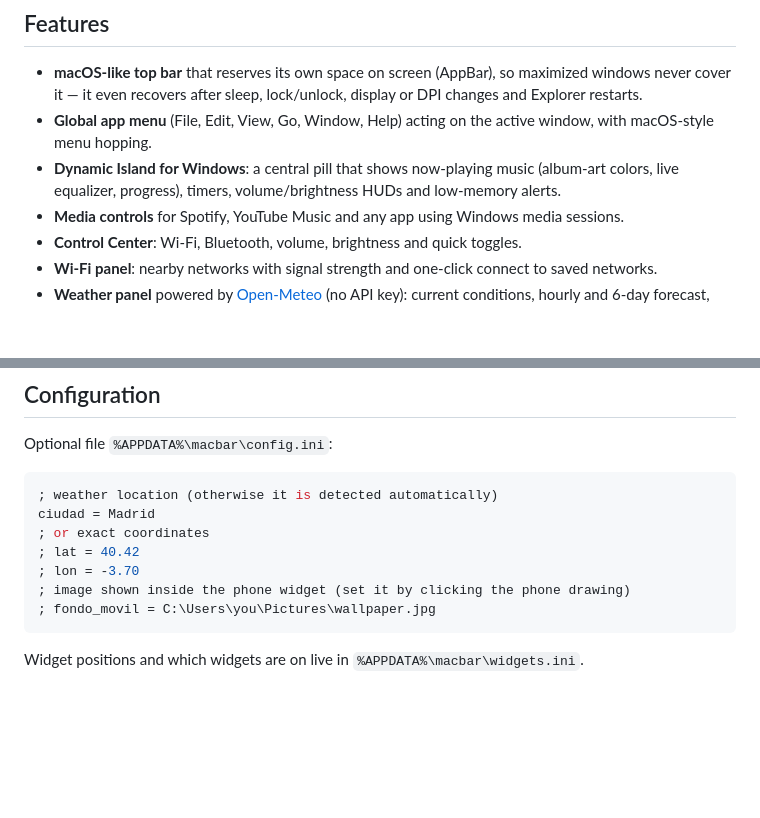
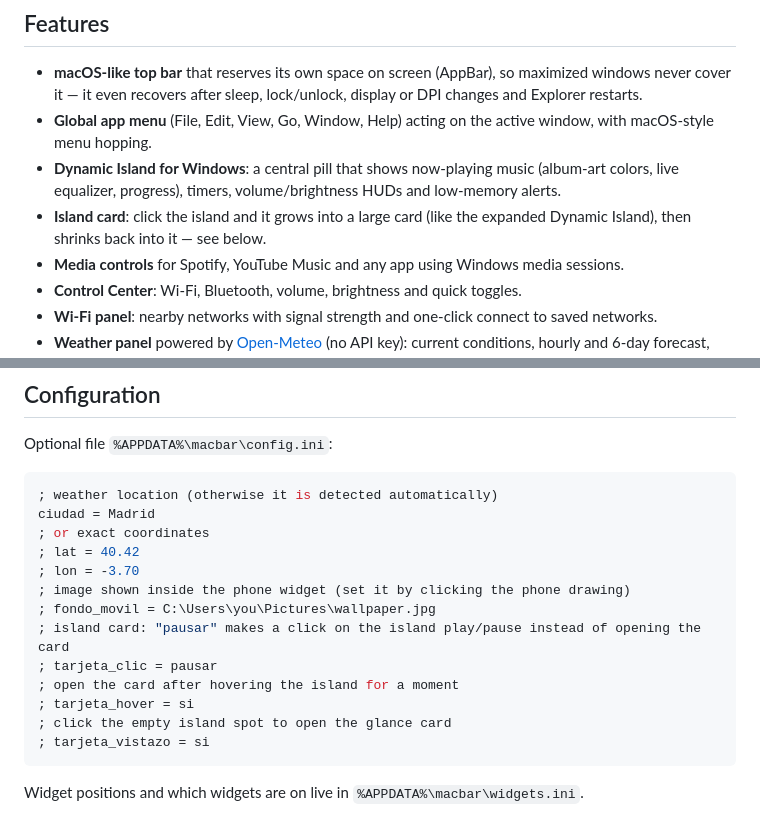
Before and after one commit to PelayoNaredo/macbar, a Markdown page: README.md, 2 parts joined by grey strips. GitHub-like rendering; blank space fills up the shorter version.

````diff
--- a/README.md
+++ b/README.md
@@ -25,6 +25,7 @@
 - **macOS-like top bar** that reserves its own space on screen (AppBar), so maximized windows never cover it — it even recovers after sleep, lock/unlock, display or DPI changes and Explorer restarts.
 - **Global app menu** (File, Edit, View, Go, Window, Help) acting on the active window, with macOS-style menu hopping.
 - **Dynamic Island for Windows**: a central pill that shows now-playing music (album-art colors, live equalizer, progress), timers, volume/brightness HUDs and low-memory alerts.
+- **Island card**: click the island and it grows into a large card (like the expanded Dynamic Island), then shrinks back into it — see below.
 - **Media controls** for Spotify, YouTube Music and any app using Windows media sessions.
 - **Control Center**: Wi‑Fi, Bluetooth, volume, brightness and quick toggles.
 - **Wi‑Fi panel**: nearby networks with signal strength and one-click connect to saved networks.
@@ -76,6 +100,12 @@ ciudad = Madrid
 ; lon = -3.70
 ; image shown inside the phone widget (set it by clicking the phone drawing)
 ; fondo_movil = C:\Users\you\Pictures\wallpaper.jpg
+; island card: "pausar" makes a click on the island play/pause instead of opening the card
+; tarjeta_clic = pausar
+; open the card after hovering the island for a moment
+; tarjeta_hover = si
+; click the empty island spot to open the glance card
+; tarjeta_vistazo = si
 ```
 
 Widget positions and which widgets are on live in `%APPDATA%\macbar\widgets.ini`.
````
Also changed, not shown: other parts of README.md (+23 -0 lines), docs/macbar-island-card-glance.png (added), docs/macbar-island-card-music.png (added), docs/macbar-island-card-shelf.png (added), docs/macbar-island-card-timer.png (added), 2 other files.
